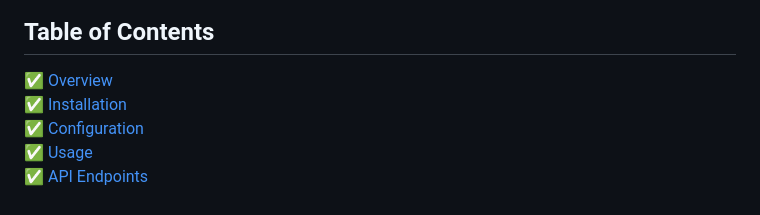
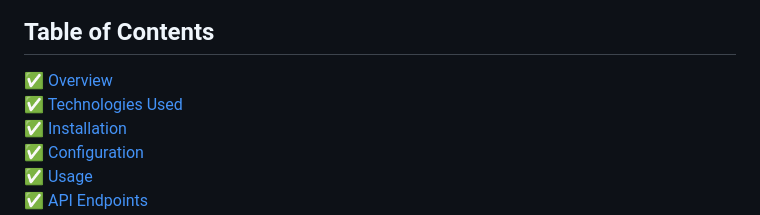
Before and after one commit to OtaTran241/Vehicle_Detection_WebAPI, a Markdown page: README.md, the part around the change. Rendered like a GitHub page.

```diff
--- a/README.md
+++ b/README.md
@@ -5,6 +5,7 @@ This project is a FastAPI-based web application for vehicle detection in images.
 ## Table of Contents
 
 ✅ [Overview](#Overview)
+✅ [Technologies Used](#Technologies-Used)
 ✅ [Installation](#Installation)
 ✅ [Configuration](#Configuration)
 ✅ [Usage](#Usage)
```
